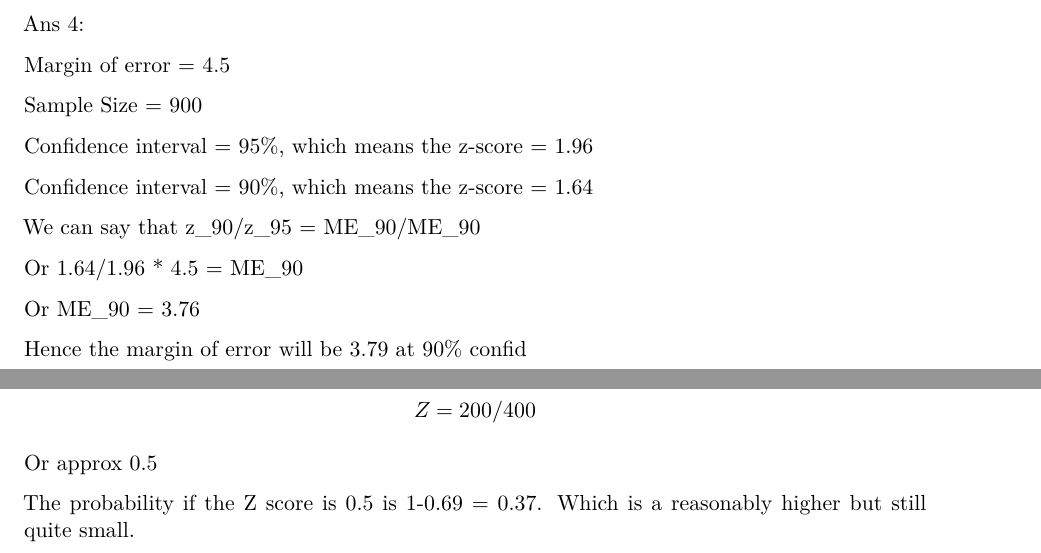
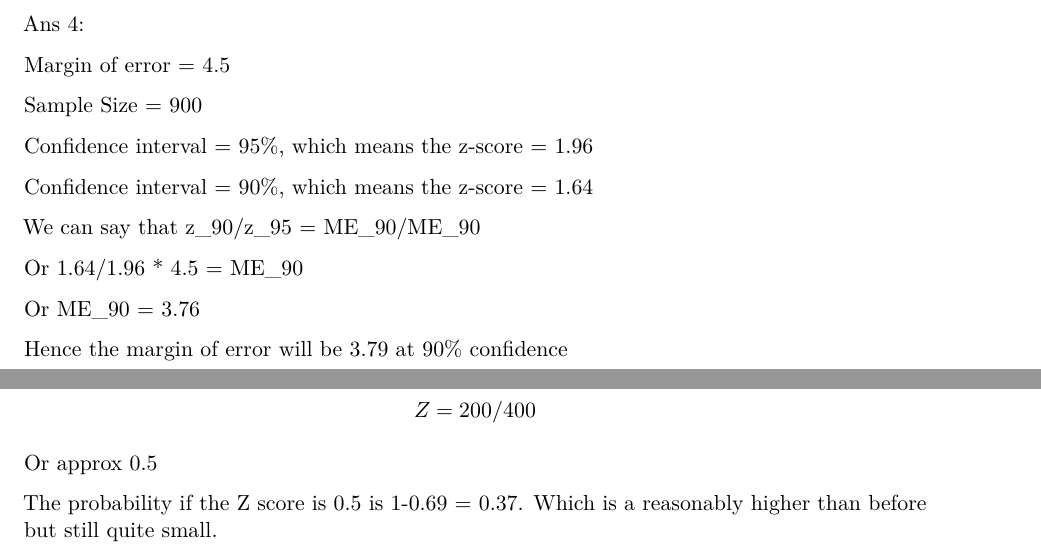
Before and after one commit to Allen-1242/GVPT622_Problems, a Quarto document (problem_set_5.qmd): two parts of pages 5 and 6 of 7, joined at a grey line, cut so that both start at the same text. Rendered offline with R 4.5, knitr and Pandoc in place of Quarto, then LaTeX, with nearby package versions.

Commit message:
Update problem_set_5.qmd

```diff
--- a/problem_set_5.qmd
+++ b/problem_set_5.qmd
@@ -212,7 +212,7 @@ Or 1.64/1.96 \* 4.5 = ME_90
 
 Or ME_90 = 3.76
 
-Hence the margin of error will be 3.79 at 90% confid
+Hence the margin of error will be 3.79 at 90% confidence
 
 ## Question 4
 
@@ -274,7 +274,7 @@ $$
 
 Or approx 0.5
 
-The probability if the Z score is 0.5 is 1-0.69 = 0.37. Which is a reasonably higher but still quite small.
+The probability if the Z score is 0.5 is 1-0.69 = 0.37. Which is a reasonably higher than before but still quite small.
 
 ## Question 5
 
```
